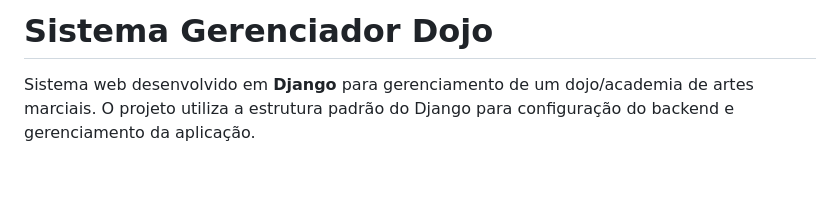
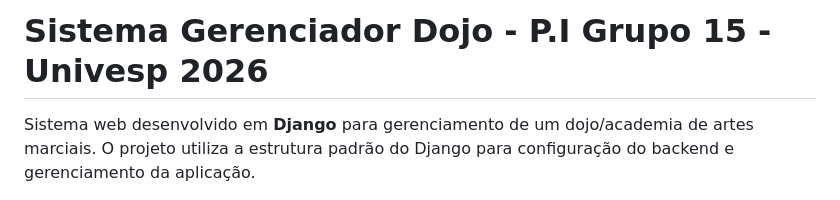
Before and after one commit to ottoalves22/SistemaGerenciadorDojo, a Markdown page: README.md, the part around the change. GitHub-like rendering; blank space fills up the shorter version.

Commit message:
add group number

```diff
--- a/README.md
+++ b/README.md
@@ -1,4 +1,4 @@
-# Sistema Gerenciador Dojo
+# Sistema Gerenciador Dojo - P.I Grupo 15 - Univesp 2026
 
 Sistema web desenvolvido em **Django** para gerenciamento de um dojo/academia de artes marciais. O projeto utiliza a estrutura padrão do Django para configuração do backend e gerenciamento da aplicação.
 
```
